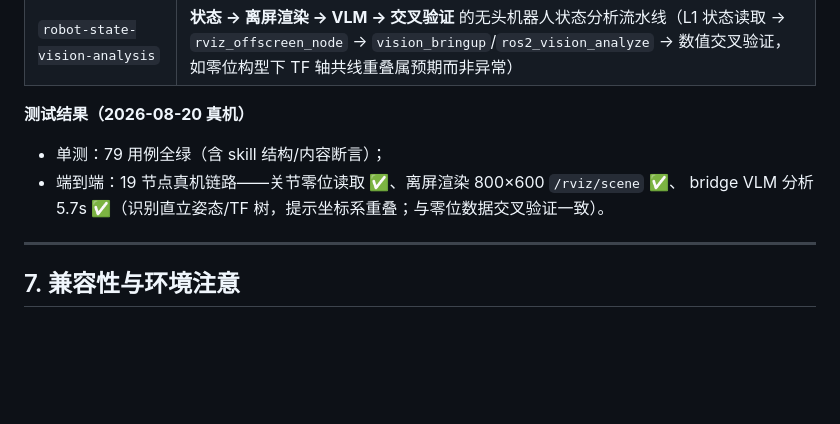
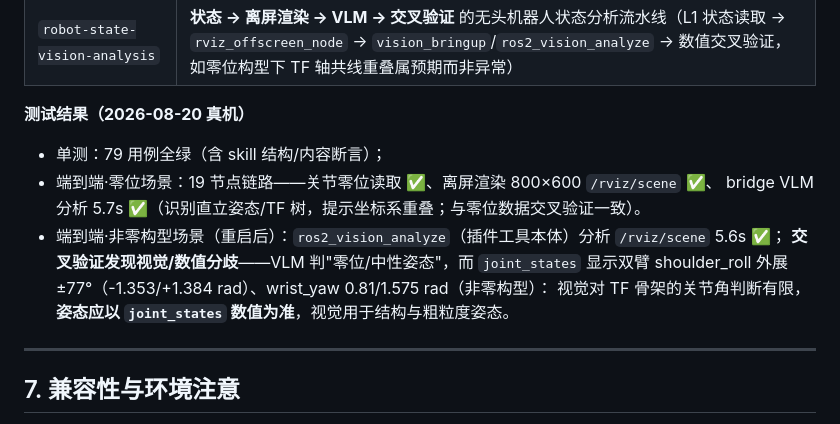
Before and after one commit to StvLi/dsh-ros2, a Markdown page: docs/architecture.md, the part around the change. Rendered like a GitHub page; blank space fills up the shorter version.

Commit message:
docs: record non-zero-pose E2E test of robot-state-vision-analysis skill

```diff
--- a/docs/architecture.md
+++ b/docs/architecture.md
@@ -165,8 +165,12 @@ ROS2 通信），图像全部来自话题，杜绝 X11 截图依赖与窗口层
 
 **测试结果（2026-08-20 真机）**
 - 单测：79 用例全绿（含 skill 结构/内容断言）；
-- 端到端：19 节点真机链路——关节零位读取 ✅、离屏渲染 800×600 `/rviz/scene` ✅、
+- 端到端·零位场景：19 节点链路——关节零位读取 ✅、离屏渲染 800×600 `/rviz/scene` ✅、
   bridge VLM 分析 5.7s ✅（识别直立姿态/TF 树，提示坐标系重叠；与零位数据交叉验证一致）。
+- 端到端·非零构型场景（重启后）：`ros2_vision_analyze`（插件工具本体）分析 `/rviz/scene` 5.6s ✅；
+  **交叉验证发现视觉/数值分歧**——VLM 判"零位/中性姿态"，而 `joint_states` 显示双臂
+  shoulder_roll 外展 ±77°（-1.353/+1.384 rad）、wrist_yaw 0.81/1.575 rad（非零构型）：
+  视觉对 TF 骨架的关节角判断有限，**姿态应以 `joint_states` 数值为准**，视觉用于结构与粗粒度姿态。
 
 ---
 
```
